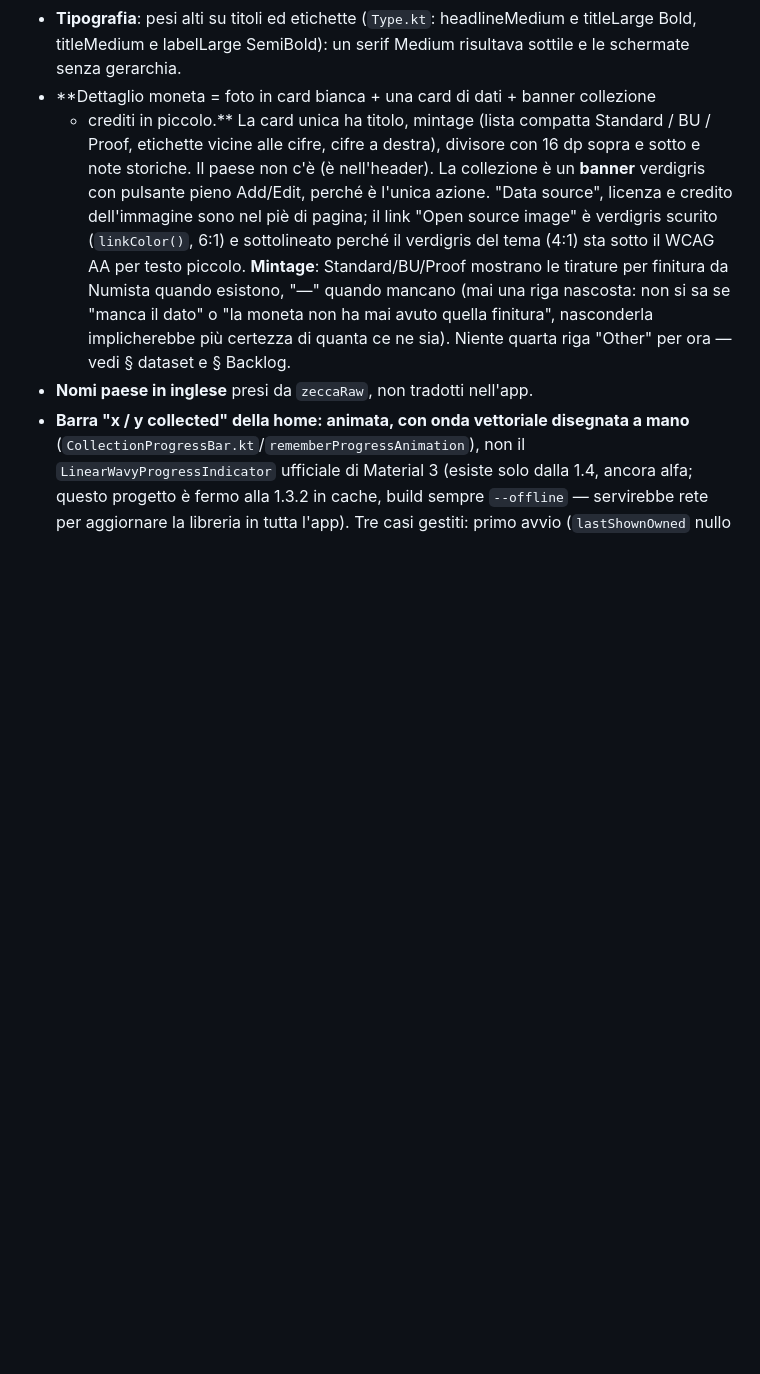
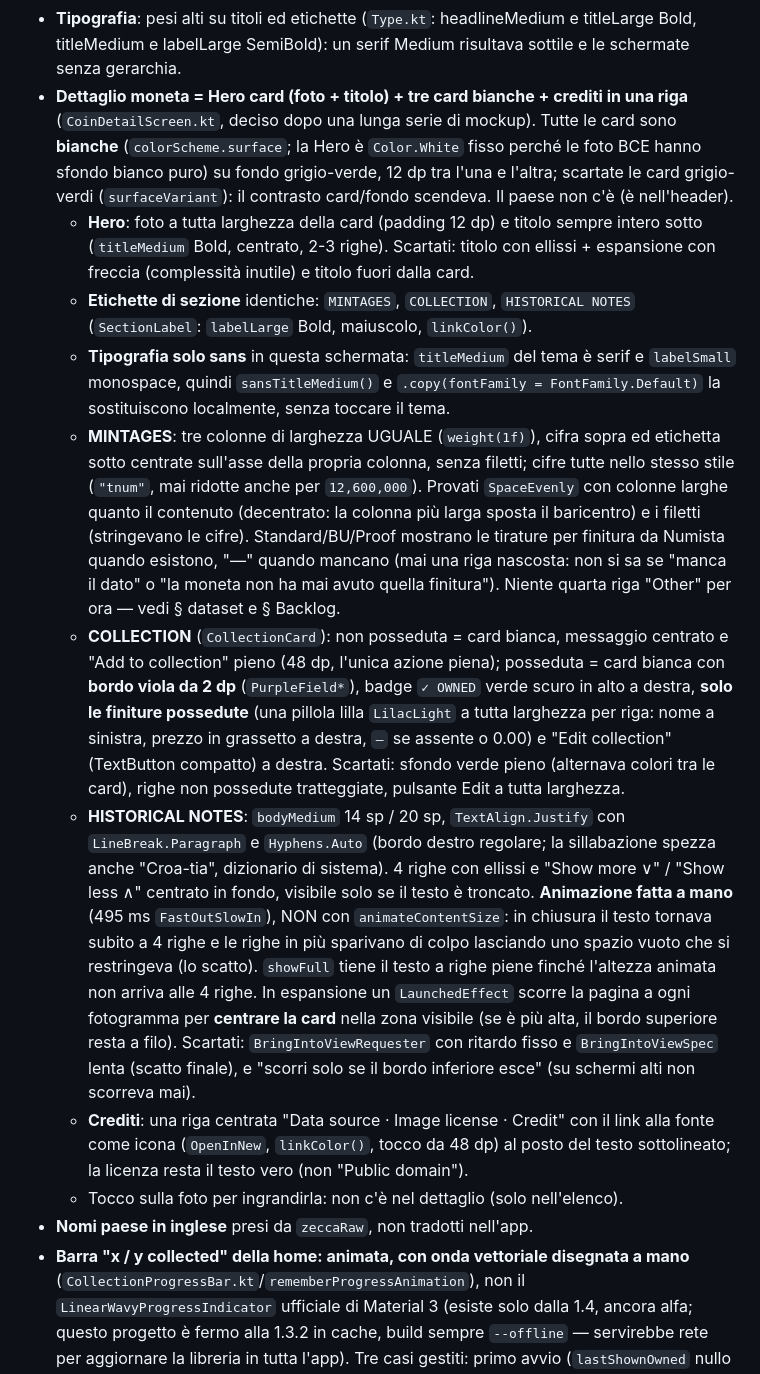
Before and after one commit to mmorelli1656/euro-coins-app, a Markdown page: CLAUDE.md, the part around one of its changes. Drawn GitHub-style; blank space fills up the shorter version.

Commit message:
CLAUDE.md: dettaglio moneta (Hero, card COLLECTION, note storiche animate a mano) e tastiera del pannello
Aggiorna la descrizione del dettaglio moneta dopo le ultime iterazioni: Hero card con
titolo intero, card tutte bianche, MINTAGES a colonne uguali, COLLECTION con righe lilla
per le sole finiture possedute, HISTORICAL NOTES giustificate con animazione manuale e
scorrimento di centratura, crediti su una riga. Registra anche le alternative scartate e
perché, e l'uso di windowInsetsPadding(navigationBars.union(ime)) nel CollectionSheet.

Co-Authored-By: Claude Sonnet 5 <noreply@anthropic.com>

```diff
--- a/CLAUDE.md
+++ b/CLAUDE.md
@@ -548,19 +549,54 @@ Non descritta nei file di build, utile per non rifare gli stessi giri:
 - **Tipografia**: pesi alti su titoli ed etichette (`Type.kt`: headlineMedium e
   titleLarge Bold, titleMedium e labelLarge SemiBold): un serif Medium risultava
   sottile e le schermate senza gerarchia.
-- **Dettaglio moneta = foto in card bianca + una card di dati + banner collezione
-  + crediti in piccolo.** La card unica ha titolo, mintage (lista compatta
-  Standard / BU / Proof, etichette vicine alle cifre, cifre a destra), divisore con
-  16 dp sopra e sotto e note storiche. Il paese non c'è (è nell'header). La
-  collezione è un **banner** verdigris con pulsante pieno Add/Edit, perché è l'unica
-  azione. "Data source", licenza e credito dell'immagine sono nel piè di pagina; il
-  link "Open source image" è verdigris scurito (`linkColor()`, 6:1) e sottolineato
-  perché il verdigris del tema (4:1) sta sotto il WCAG AA per testo piccolo.
-  **Mintage**: Standard/BU/Proof mostrano le tirature per finitura da Numista
-  quando esistono, "—" quando mancano (mai una riga nascosta: non si sa se "manca
-  il dato" o "la moneta non ha mai avuto quella finitura", nasconderla
-  implicherebbe più certezza di quanta ce ne sia). Niente quarta riga "Other" per
-  ora — vedi § dataset e § Backlog.
+- **Dettaglio moneta = Hero card (foto + titolo) + tre card bianche + crediti in
+  una riga** (`CoinDetailScreen.kt`, deciso dopo una lunga serie di mockup). Tutte le
+  card sono **bianche** (`colorScheme.surface`; la Hero è `Color.White` fisso perché
+  le foto BCE hanno sfondo bianco puro) su fondo grigio-verde, 12 dp tra l'una e
+  l'altra; scartate le card grigio-verdi (`surfaceVariant`): il contrasto card/fondo
+  scendeva. Il paese non c'è (è nell'header).
+  - **Hero**: foto a tutta larghezza della card (padding 12 dp) e titolo sempre
+    intero sotto (`titleMedium` Bold, centrato, 2-3 righe). Scartati: titolo con
+    ellissi + espansione con freccia (complessità inutile) e titolo fuori dalla card.
+  - **Etichette di sezione** identiche: `MINTAGES`, `COLLECTION`,
+    `HISTORICAL NOTES` (`SectionLabel`: `labelLarge` Bold, maiuscolo, `linkColor()`).
+  - **Tipografia solo sans** in questa schermata: `titleMedium` del tema è serif
+    e `labelSmall` monospace, quindi `sansTitleMedium()` e `.copy(fontFamily =
+    FontFamily.Default)` la sostituiscono localmente, senza toccare il tema.
+  - **MINTAGES**: tre colonne di larghezza UGUALE (`weight(1f)`), cifra sopra ed
+    etichetta sotto centrate sull'asse della propria colonna, senza filetti; cifre
+    tutte nello stesso stile (`"tnum"`, mai ridotte anche per `12,600,000`).
+    Provati `SpaceEvenly` con colonne larghe quanto il contenuto (decentrato: la
+    colonna più larga sposta il baricentro) e i filetti (stringevano le cifre).
+    Standard/BU/Proof mostrano le tirature per finitura da Numista quando
+    esistono, "—" quando mancano (mai una riga nascosta: non si sa se "manca il dato"
+    o "la moneta non ha mai avuto quella finitura"). Niente quarta riga "Other" per
+    ora — vedi § dataset e § Backlog.
+  - **COLLECTION** (`CollectionCard`): non posseduta = card bianca, messaggio
+    centrato e "Add to collection" pieno (48 dp, l'unica azione piena); posseduta =
+    card bianca con **bordo viola da 2 dp** (`PurpleField*`), badge `✓ OWNED` verde
+    scuro in alto a destra, **solo le finiture possedute** (una pillola lilla
+    `LilacLight` a tutta larghezza per riga: nome a sinistra, prezzo in grassetto a
+    destra, `—` se assente o 0.00) e "Edit collection" (TextButton compatto) a
+    destra. Scartati: sfondo verde pieno (alternava colori tra le card), righe
+    non possedute tratteggiate, pulsante Edit a tutta larghezza.
+  - **HISTORICAL NOTES**: `bodyMedium` 14 sp / 20 sp, `TextAlign.Justify` con
+    `LineBreak.Paragraph` e `Hyphens.Auto` (bordo destro regolare; la sillabazione
+    spezza anche "Croa-tia", dizionario di sistema). 4 righe con ellissi e "Show
+    more ∨" / "Show less ∧" centrato in fondo, visibile solo se il testo è
+    troncato. **Animazione fatta a mano** (495 ms `FastOutSlowIn`), NON con
+    `animateContentSize`: in chiusura il testo tornava subito a 4 righe e le righe
+    in più sparivano di colpo lasciando uno spazio vuoto che si restringeva (lo
+    scatto). `showFull` tiene il testo a righe piene finché l'altezza animata non
+    arriva alle 4 righe. In espansione un `LaunchedEffect` scorre la pagina a ogni
+    fotogramma per **centrare la card** nella zona visibile (se è più alta, il bordo
+    superiore resta a filo). Scartati: `BringIntoViewRequester` con ritardo fisso e
+    `BringIntoViewSpec` lenta (scatto finale), e "scorri solo se il bordo inferiore
+    esce" (su schermi alti non scorreva mai).
+  - **Crediti**: una riga centrata "Data source · Image license · Credit" con il
+    link alla fonte come icona (`OpenInNew`, `linkColor()`, tocco da 48 dp) al posto
+    del testo sottolineato; la licenza resta il testo vero (non "Public domain").
+  - Tocco sulla foto per ingrandirla: non c'è nel dettaglio (solo nell'elenco).
 - **Nomi paese in inglese** presi da `zeccaRaw`, non tradotti nell'app.
 - **Barra "x / y collected" della home: animata, con onda vettoriale disegnata a
   mano** (`CollectionProgressBar.kt`/`rememberProgressAnimation`), non il
```
Also changed, not shown: other parts of CLAUDE.md (+3 -2 lines).
